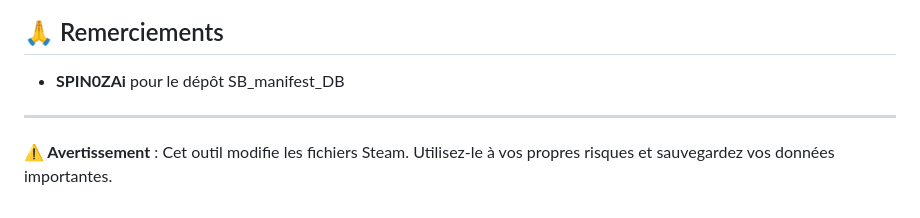
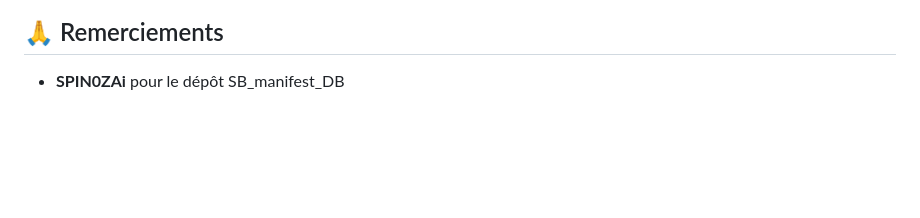
Before and after one commit to blizzx4644/Steam-L-M-Injector, a Markdown page: README.md, the part around one of its changes. GitHub-like rendering; blank space fills up the shorter version.

```diff
--- a/README.md
+++ b/README.md
@@ -131,8 +130,3 @@ Ce projet est sous licence MIT. Voir le fichier `LICENSE` pour plus de détails.
 ## 🙏 Remerciements
 
 - **SPIN0ZAi** pour le dépôt SB_manifest_DB
-
-
----
-
-**⚠️ Avertissement** : Cet outil modifie les fichiers Steam. Utilisez-le à vos propres risques et sauvegardez vos données importantes.
```
Also changed, not shown: other parts of README.md (+0 -1 lines).
